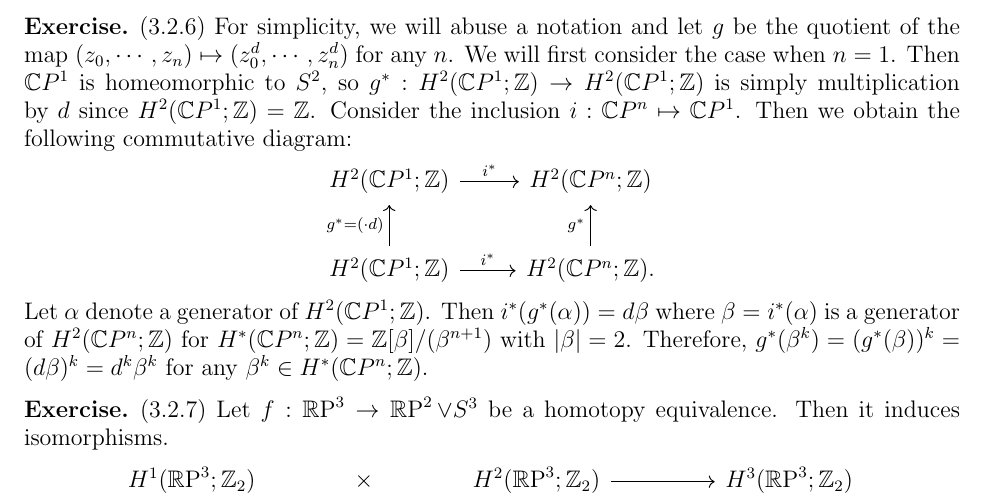
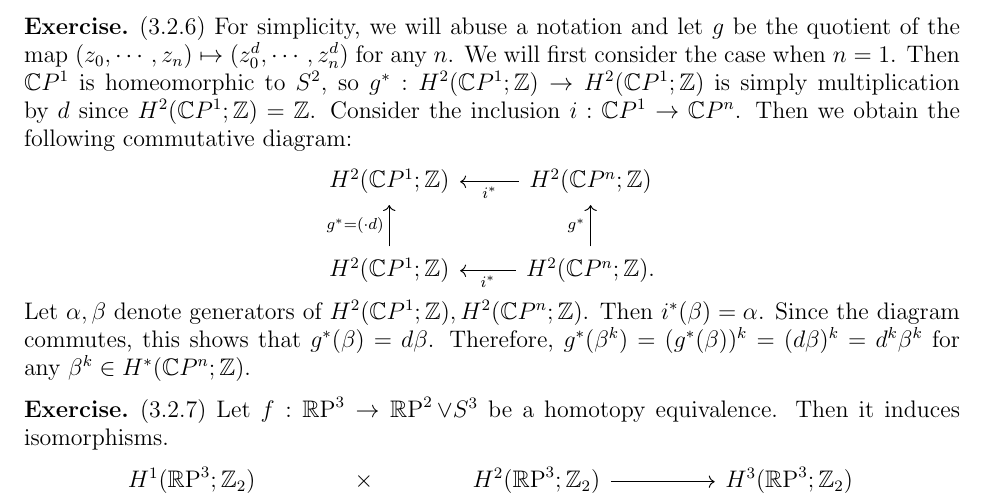
Before and after one commit to hidenori-shinohara/courses, a LaTeX problem sheet (math612/hw3/math612-hw3.tex): part of page 3 of 3, cut so that both start at the same text. Compiled offline with pdfLaTeX.

Commit message:
Finish the last problem

```diff
--- a/math612/hw3/math612-hw3.tex
+++ b/math612/hw3/math612-hw3.tex
@@ -210,16 +210,17 @@
   For simplicity, we will abuse a notation and let $g$ be the quotient of the map $(z_0, \cdots, z_n) \mapsto (z_0^d, \cdots, z_n^d)$ for any $n$.
   We will first consider the case when $n = 1$.
   Then $\mathbb{C}P^1$ is homeomorphic to $S^2$, so $g^{\ast}: H^2(\mathbb{C}P^1; \mathbb{Z}) \rightarrow H^2(\mathbb{C}P^1; \mathbb{Z})$ is simply multiplication by $d$ since $H^2(\mathbb{C}P^1; \mathbb{Z}) = \mathbb{Z}$.
-  Consider the inclusion $i: \mathbb{C}P^n \mapsto \mathbb{C}P^1$.
+  Consider the inclusion $i: \mathbb{C}P^1 \rightarrow \mathbb{C}P^n$.
   Then we obtain the following commutative diagram:
   \begin{center}
     \begin{tikzcd}[cells={nodes={minimum height=2em}}]
-      H^2(\mathbb{C}P^1; \mathbb{Z}) \arrow[r, "i^{\ast}"]                       & H^2(\mathbb{C}P^n; \mathbb{Z}) \\
-      H^2(\mathbb{C}P^1; \mathbb{Z}) \arrow[r, "i^{\ast}"] \arrow[u, "g^{\ast} = (\cdot d)"] & H^2(\mathbb{C}P^n; \mathbb{Z}) \arrow[u, "g^{\ast}"].
+      H^2(\mathbb{C}P^1; \mathbb{Z})                                   & \arrow[l, "i^{\ast}"] H^2(\mathbb{C}P^n; \mathbb{Z}) \\
+      H^2(\mathbb{C}P^1; \mathbb{Z}) \arrow[u, "g^{\ast} = (\cdot d)"] & \arrow[l, "i^{\ast}"] H^2(\mathbb{C}P^n; \mathbb{Z}) \arrow[u, "g^{\ast}"].
     \end{tikzcd}
   \end{center}
-  Let $\alpha$ denote a generator of $H^2(\mathbb{C}P^1; \mathbb{Z})$.
-  Then $i^{\ast}(g^{\ast}(\alpha)) = d\beta$ where $\beta = i^{\ast}(\alpha)$ is a generator of $H^2(\mathbb{C}P^n; \mathbb{Z})$ for $H^{\ast}(\mathbb{C}P^n; \mathbb{Z}) = \mathbb{Z}[\beta]/(\beta^{n + 1})$ with $\abs{\beta} = 2$.
+  Let $\alpha, \beta$ denote generators of $H^2(\mathbb{C}P^1; \mathbb{Z}), H^2(\mathbb{C}P^n; \mathbb{Z})$.
+  Then $i^{\ast}(\beta) = \alpha$.
+  Since the diagram commutes, this shows that $g^{\ast}(\beta) = d\beta$.
   Therefore, $g^{\ast}(\beta^k) = (g^{\ast}(\beta))^k = (d\beta)^k = d^k\beta^k$ for any $\beta^k \in H^{\ast}(\mathbb{C}P^n; \mathbb{Z})$.
 \end{exer}
 
```
Also changed, not shown: math612/hw3/math612-hw3.pdf.
